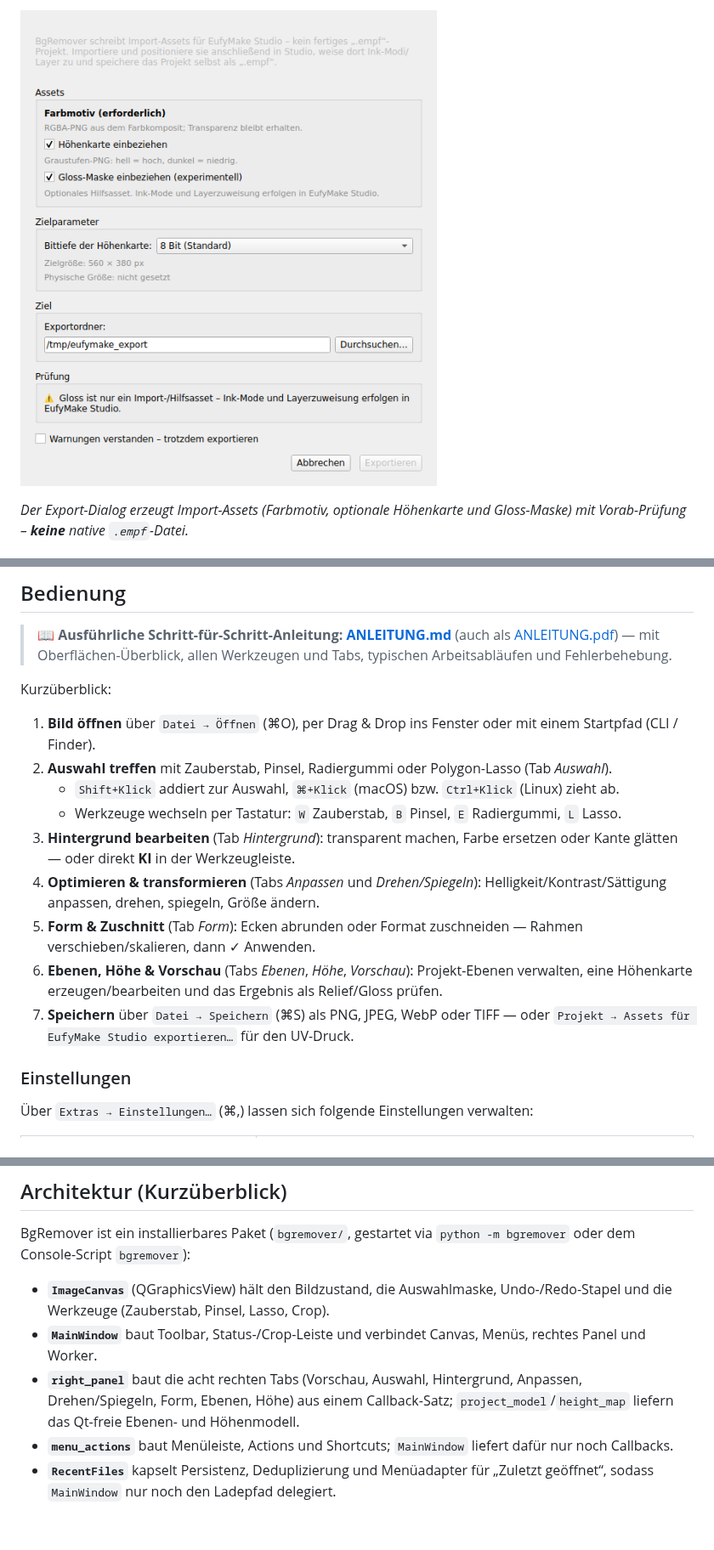
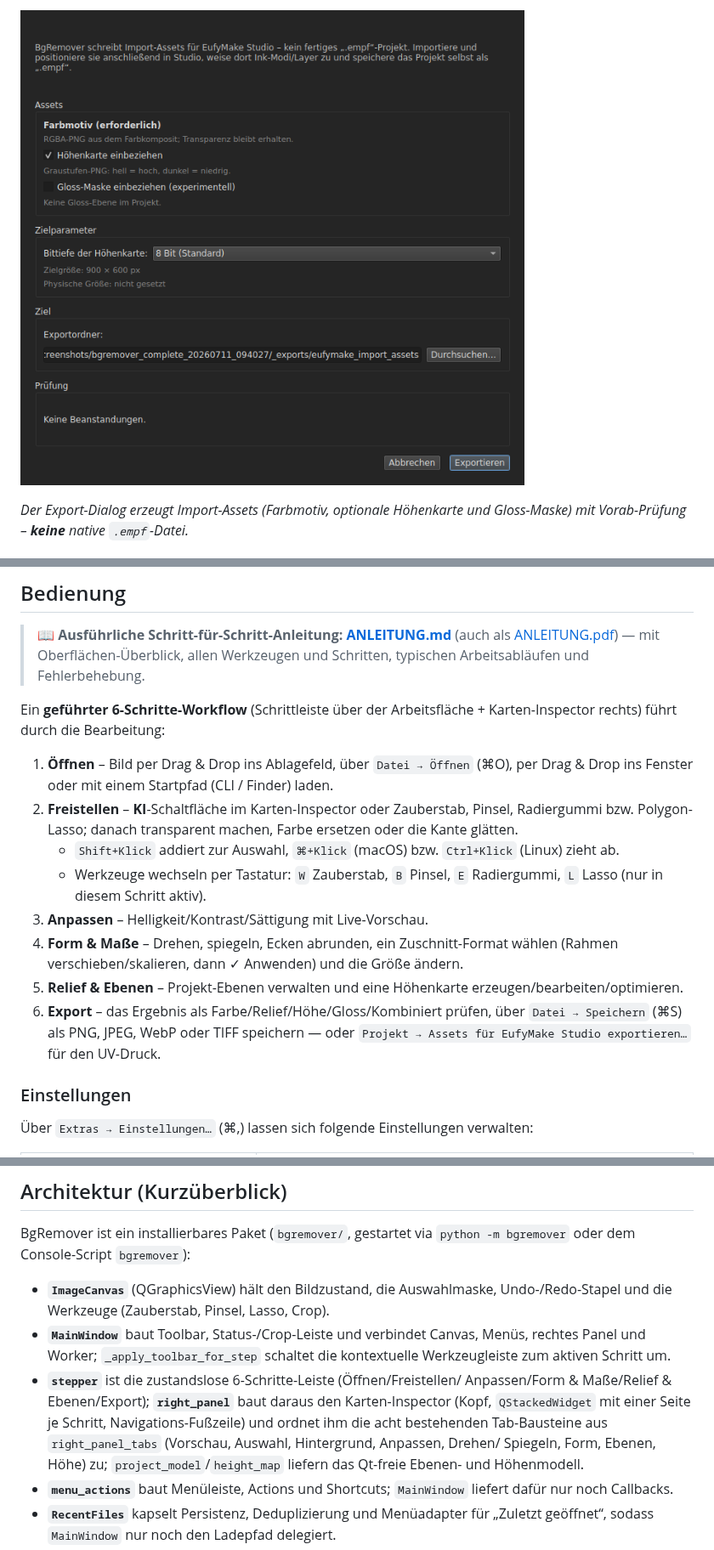
Before and after one commit to NikolayDA/picture_helper, a Markdown page: README.md, 3 parts joined by grey strips. Shown at 85% size. GitHub-like rendering; pictures changed too: docs/screenshot_export.png; blank space fills up the shorter version.

```diff
--- a/README.md
+++ b/README.md
@@ -160,19 +161,19 @@ Systempakete via `apt`); siehe ebenfalls **[INSTALL_LINUX.md](INSTALL_LINUX.md)*
 > 📖 **Ausführliche Schritt-für-Schritt-Anleitung:**
 > **[ANLEITUNG.md](ANLEITUNG.md)** (auch als
 > [ANLEITUNG.pdf](ANLEITUNG.pdf)) — mit Oberflächen-Überblick, allen
-> Werkzeugen und Tabs, typischen Arbeitsabläufen und Fehlerbehebung.
+> Werkzeugen und Schritten, typischen Arbeitsabläufen und Fehlerbehebung.
 
-Kurzüberblick:
+Ein **geführter 6-Schritte-Workflow** (Schrittleiste über der
+Arbeitsfläche + Karten-Inspector rechts) führt durch die Bearbeitung:
 
-1. **Bild öffnen** über `Datei → Öffnen` (⌘O), per Drag & Drop ins Fenster oder mit einem Startpfad (CLI / Finder).
-2. **Auswahl treffen** mit Zauberstab, Pinsel, Radiergummi oder Polygon-Lasso (Tab *Auswahl*).
+1. **Öffnen** – Bild per Drag & Drop ins Ablagefeld, über `Datei → Öffnen` (⌘O), per Drag & Drop ins Fenster oder mit einem Startpfad (CLI / Finder) laden.
+2. **Freistellen** – **KI**-Schaltfläche im Karten-Inspector oder Zauberstab, Pinsel, Radiergummi bzw. Polygon-Lasso; danach transparent machen, Farbe ersetzen oder die Kante glätten.
    - `Shift+Klick` addiert zur Auswahl, `⌘+Klick` (macOS) bzw. `Ctrl+Klick` (Linux) zieht ab.
-   - Werkzeuge wechseln per Tastatur: `W` Zauberstab, `B` Pinsel, `E` Radiergummi, `L` Lasso.
-3. **Hintergrund bearbeiten** (Tab *Hintergrund*): transparent machen, Farbe ersetzen oder Kante glätten — oder direkt **KI** in der Werkzeugleiste.
-4. **Optimieren & transformieren** (Tabs *Anpassen* und *Drehen/Spiegeln*): Helligkeit/Kontrast/Sättigung anpassen, drehen, spiegeln, Größe ändern.
-5. **Form & Zuschnitt** (Tab *Form*): Ecken abrunden oder Format zuschneiden — Rahmen verschieben/skalieren, dann ✓ Anwenden.
-6. **Ebenen, Höhe & Vorschau** (Tabs *Ebenen*, *Höhe*, *Vorschau*): Projekt-Ebenen verwalten, eine Höhenkarte erzeugen/bearbeiten und das Ergebnis als Relief/Gloss prüfen.
-7. **Speichern** über `Datei → Speichern` (⌘S) als PNG, JPEG, WebP oder TIFF — oder `Projekt → Assets für EufyMake Studio exportieren…` für den UV-Druck.
+   - Werkzeuge wechseln per Tastatur: `W` Zauberstab, `B` Pinsel, `E` Radiergummi, `L` Lasso (nur in diesem Schritt aktiv).
+3. **Anpassen** – Helligkeit/Kontrast/Sättigung mit Live-Vorschau.
+4. **Form & Maße** – Drehen, spiegeln, Ecken abrunden, ein Zuschnitt-Format wählen (Rahmen verschieben/skalieren, dann ✓ Anwenden) und die Größe ändern.
+5. **Relief & Ebenen** – Projekt-Ebenen verwalten und eine Höhenkarte erzeugen/bearbeiten/optimieren.
+6. **Export** – das Ergebnis als Farbe/Relief/Höhe/Gloss/Kombiniert prüfen, über `Datei → Speichern` (⌘S) als PNG, JPEG, WebP oder TIFF speichern — oder `Projekt → Assets für EufyMake Studio exportieren…` für den UV-Druck.
 
 ### Einstellungen
 
@@ -290,10 +293,15 @@ BgRemover ist ein installierbares Paket (`bgremover/`, gestartet via
 - **`ImageCanvas`** (QGraphicsView) hält den Bildzustand, die Auswahl­maske,
   Undo-/Redo-Stapel und die Werkzeuge (Zauberstab, Pinsel, Lasso, Crop).
 - **`MainWindow`** baut Toolbar, Status-/Crop-Leiste und verbindet Canvas,
-  Menüs, rechtes Panel und Worker.
-- **`right_panel`** baut die acht rechten Tabs (Vorschau, Auswahl, Hintergrund,
-  Anpassen, Drehen/Spiegeln, Form, Ebenen, Höhe) aus einem Callback-Satz;
-  `project_model`/`height_map` liefern das Qt-freie Ebenen- und Höhenmodell.
+  Menüs, rechtes Panel und Worker; `_apply_toolbar_for_step` schaltet die
+  kontextuelle Werkzeugleiste zum aktiven Schritt um.
+- **`stepper`** ist die zustandslose 6-Schritte-Leiste (Öffnen/Freistellen/
+  Anpassen/Form & Maße/Relief & Ebenen/Export); **`right_panel`** baut daraus
+  den Karten-Inspector (Kopf, `QStackedWidget` mit einer Seite je Schritt,
+  Navigations-Fußzeile) und ordnet ihm die acht bestehenden Tab-Bausteine aus
+  `right_panel_tabs` (Vorschau, Auswahl, Hintergrund, Anpassen, Drehen/
+  Spiegeln, Form, Ebenen, Höhe) zu; `project_model`/`height_map` liefern das
+  Qt-freie Ebenen- und Höhenmodell.
 - **`menu_actions`** baut Menüleiste, Actions und Shortcuts; `MainWindow`
   liefert dafür nur noch Callbacks.
 - **`RecentFiles`** kapselt Persistenz, Deduplizierung und Menüadapter für
```
Also changed, not shown: other parts of README.md (+11 -8 lines), ANLEITUNG.md (+269 -214 lines), docs/screenshot.png, docs/screenshot_height.png, docs/screenshot_preview.png, 5 other files.
